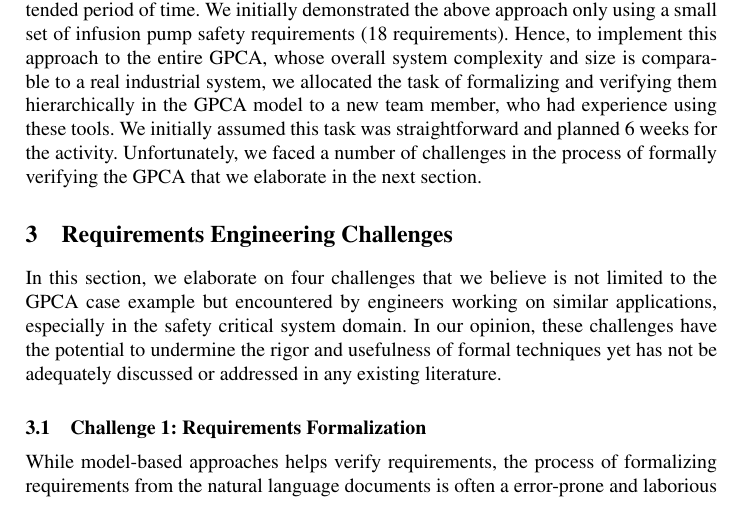
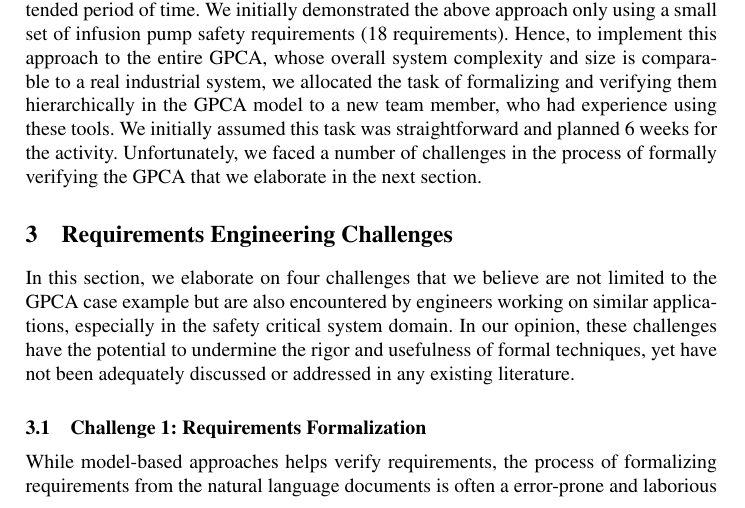
Before and after one commit to anitha-cs/Formalizing_Requirements, a LaTeX thesis (src/Main.tex, which reads src/challenges.tex): part of page 5 of 15, cut so that both start at the same text. Compiled offline with pdfLaTeX.

Commit message:
Grammatical editing

```diff
--- a/src/challenges.tex
+++ b/src/challenges.tex
@@ -1,8 +1,9 @@
 \section{Requirements Engineering Challenges}
 \label{sec:challenge}
 
+In this section, we elaborate on four challenges that we believe are not limited to the GPCA case example but are also encountered by engineers working on similar applications, especially in the safety critical system domain. In our opinion, these challenges have the potential to undermine the rigor and usefulness of formal techniques, yet have not been adequately discussed or addressed in any existing literature.
 
-In this section, we elaborate on four challenges that we believe is not limited to the GPCA case example but encountered by engineers working on similar applications, especially in the safety critical system domain. In our opinion, these challenges have the potential to undermine the rigor and usefulness of formal techniques yet has not be adequately discussed or addressed in any existing literature.
+%In this section, we elaborate on four challenges that we believe is not limited to the GPCA case example but encountered by engineers working on similar applications, especially in the safety critical system domain. In our opinion, these challenges have the potential to undermine the rigor and usefulness of formal techniques yet has not be adequately discussed or addressed in any existing literature.
 
 %Although we successfully demonstrated the approach using the GPCA, our journey from GPCA's natural language requirements to the fully verified formalized system, component and sub-component requirements was not easy. We faced a number of challenges that we believe is typically encountered by engineering performing similar tasks. In this section we describe those challenges in detail.
 
```
